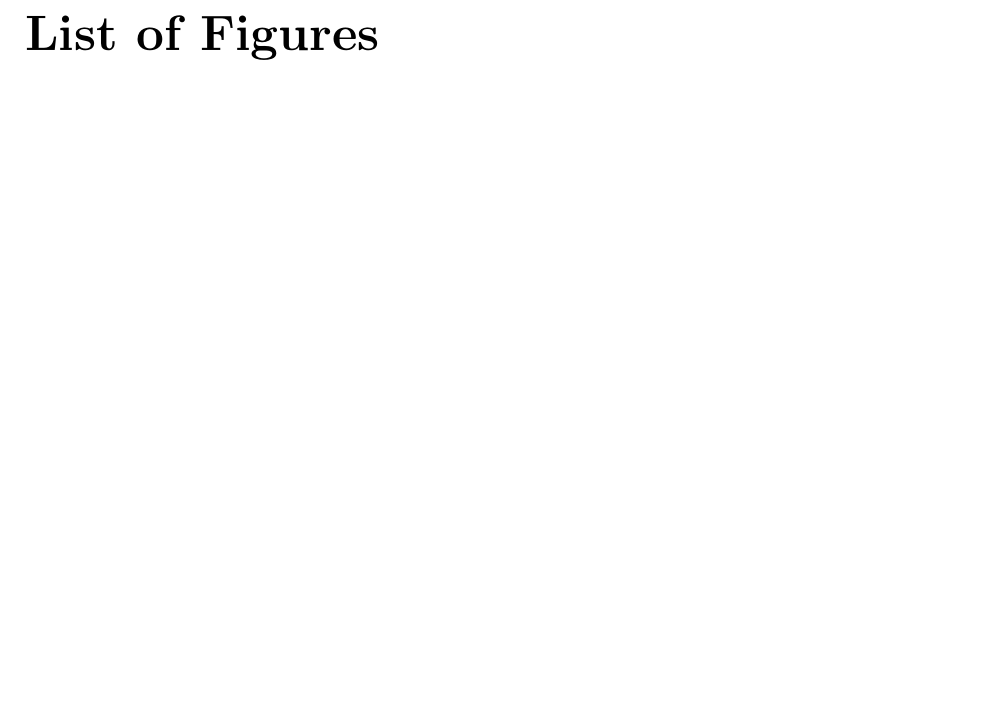
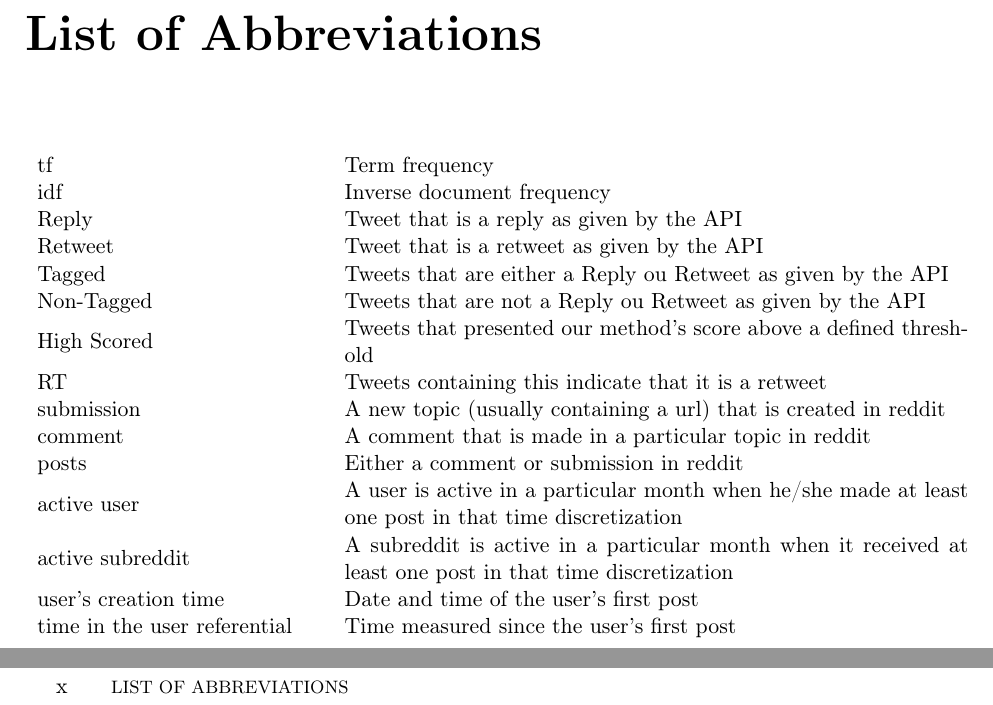
Before and after one commit to sbneto/thesis, a LaTeX thesis (thesis.tex): part of page 11 of 53 before the commit and two parts of pages 11 and 12 of 57 after it, the two joined at a grey line, cut so that both start at the same text, the shorter picture padded with empty space. Compiled offline with pdfLaTeX.

Commit message:
translated abstract, ack, list of symbols and abbreviations

```diff
--- a/thesis.tex
+++ b/thesis.tex
@@ -288,18 +279,26 @@ Online communities provide a fertile ground for analyzing people’s behavior an
 \tableofcontents    % imprime o sumário
 
 % ---------------------------------------------------------------------------- %
-%\chapter{List of Abbreviations}
-%\begin{tabular}{ll}
-         %CFT         & Transformada contínua de Fourier (\emph{Continuous Fourier Transform})\\
-         %DFT         & Transformada discreta de Fourier (\emph{Discrete Fourier Transform})\\
-        %EIIP         & Potencial de interação elétron-íon (\emph{Electron-Ion Interaction Potentials})\\
-        %STFT         & Tranformada de Fourier de tempo reduzido (\emph{Short-Time Fourier Transform})\\
-%\end{tabular}
+\chapter{List of Abbreviations}
+\begin{table}[htbp]
+	\begin{tabular}{>{\raggedright\arraybackslash}m{5cm}m{11cm}}
+					 tf  				 & Term frequency \\
+					 idf         & Inverse document frequency \\
+					 Reply 			 & Tweet that is a reply as given by the API \\
+					 Retweet 			 & Tweet that is a retweet as given by the API \\
+					 Tagged         & Tweets that are either a Reply ou Retweet as given by the API \\
+					 Non-Tagged         & Tweets that are not a Reply ou Retweet as given by the API \\
+					 High Scored         & Tweets that presented our method's score above a defined threshold \\
+					 RT         & Tweets containing this indicate that it is a retweet \\
+					 submission         & A new topic (usually containing a url) that is created in reddit \\
+					 comment         & A comment that is made in a particular topic in reddit \\
+					 posts         & Either a comment or submission in reddit \\
+					 active user         & A user is active in a particular month when he/she made at least one post in that time discretization \\
+					 active subreddit         & A subreddit is active in a particular month when it received at least one post in that time discretization \\
+					 user's creation time         & Date and time of the user's first post \\
+					 time in the user referential         & Time measured since the user's first post \\
+	\end{tabular}
+\end{table}
 
 % ---------------------------------------------------------------------------- %
-%\chapter{List of Symbols}
-%\begin{tabular}{ll}
-        %$\omega$    & Frequência angular\\
-        %$\psi$      & Função de análise \emph{wavelet}\\
-        %$\Psi$      & Transformada de Fourier de $\psi$\\
-%\end{tabular}
+\chapter{List of Symbols}
```
Also changed, not shown: thesis.pdf, thesis.tex (47 more changed lines).
